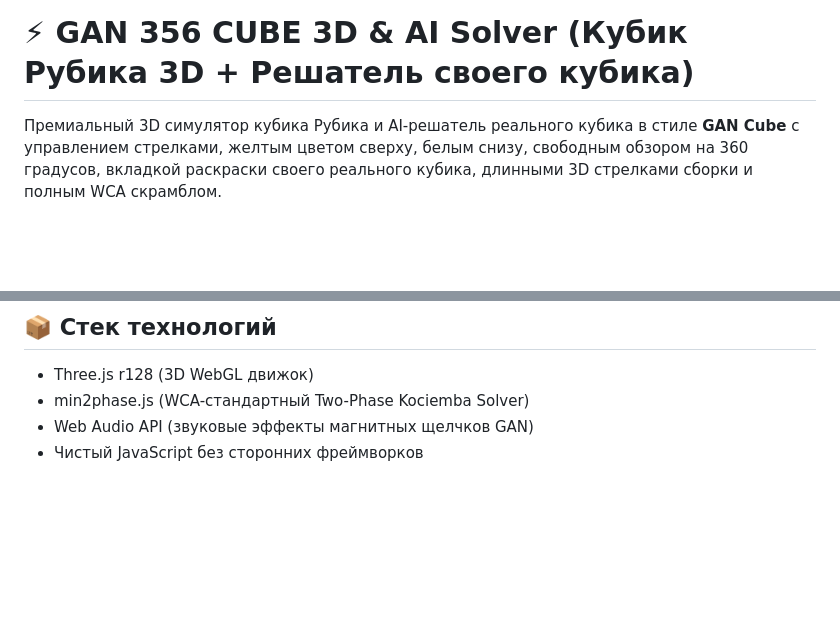
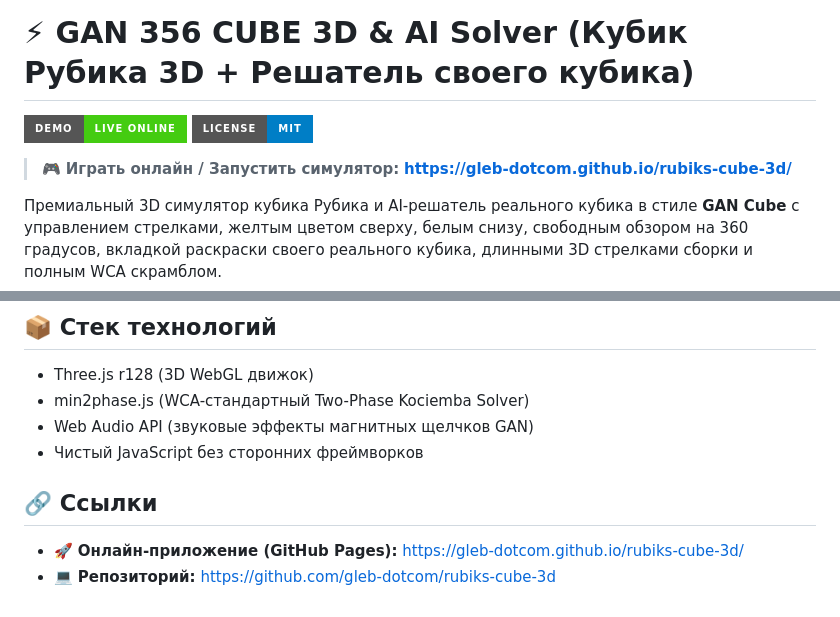
Before and after one commit to gleb-dotcom/rubiks-cube-3d, a Markdown page: README.md, 2 parts joined by grey strips. GitHub-like rendering; badges without logos; blank space fills up the shorter version.

Commit message:
docs: add prominent live demo link and badges to README

```diff
--- a/README.md
+++ b/README.md
@@ -1,4 +1,9 @@
 # ⚡ GAN 356 CUBE 3D & AI Solver (Кубик Рубика 3D + Решатель своего кубика)
+
+[![GitHub Pages](https://img.shields.io/badge/Demo-Live%20Online-success?style=for-the-badge&logo=github)](https://gleb-dotcom.github.io/rubiks-cube-3d/)
+[![License: MIT](https://img.shields.io/badge/License-MIT-blue.svg?style=for-the-badge)](https://opensource.org/licenses/MIT)
+
+> 🎮 **Играть онлайн / Запустить симулятор:** [**https://gleb-dotcom.github.io/rubiks-cube-3d/**](https://gleb-dotcom.github.io/rubiks-cube-3d/)
 
 Премиальный 3D симулятор кубика Рубика и AI-решатель реального кубика в стиле **GAN Cube** с управлением стрелками, желтым цветом сверху, белым снизу, свободным обзором на 360 градусов, вкладкой раскраски своего реального кубика, длинными 3D стрелками сборки и полным WCA скрамблом.
 
@@ -41,3 +46,7 @@
 - min2phase.js (WCA-стандартный Two-Phase Kociemba Solver)
 - Web Audio API (звуковые эффекты магнитных щелчков GAN)
 - Чистый JavaScript без сторонних фреймворков
+
+## 🔗 Ссылки
+- 🚀 **Онлайн-приложение (GitHub Pages):** [https://gleb-dotcom.github.io/rubiks-cube-3d/](https://gleb-dotcom.github.io/rubiks-cube-3d/)
+- 💻 **Репозиторий:** [https://github.com/gleb-dotcom/rubiks-cube-3d](https://github.com/gleb-dotcom/rubiks-cube-3d)
```
